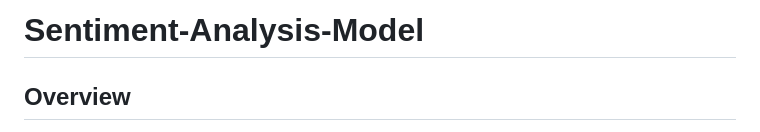
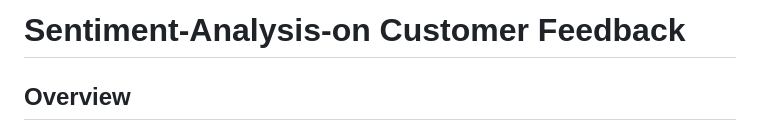
Before and after one commit to sushmita-2002/Sentiment-Analysis-on-Customer-Feedback, a Markdown page: README.md, the part around the change. Drawn GitHub-style.

```diff
--- a/README.md
+++ b/README.md
@@ -1,4 +1,4 @@
-# Sentiment-Analysis-Model
+# Sentiment-Analysis-on Customer Feedback
 
 ## Overview
 This README provides details about the sentiment analysis models (LSTM and BERT) implemented in this project, along with instructions for setting up and running the frontend applications developed for both models.
```
